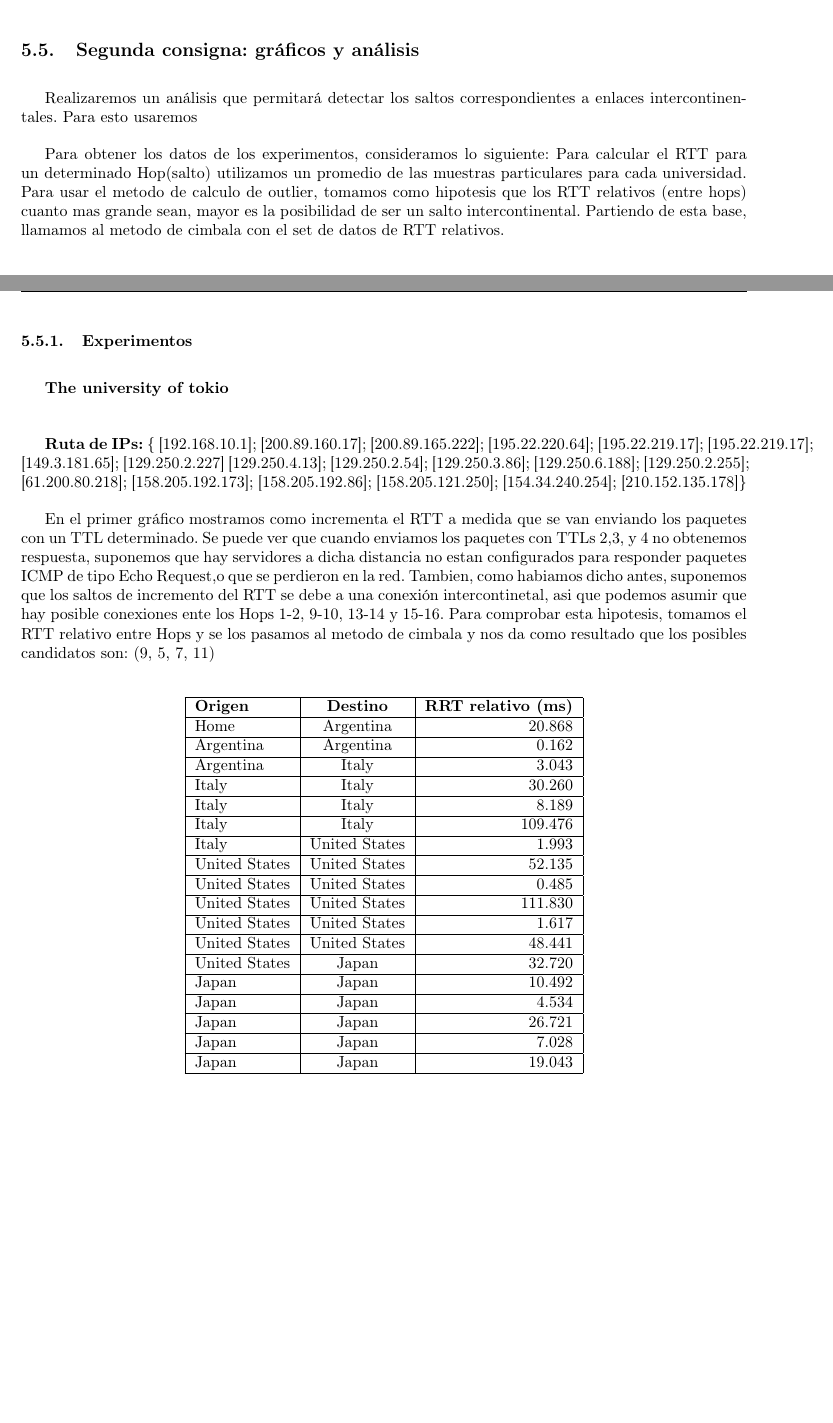
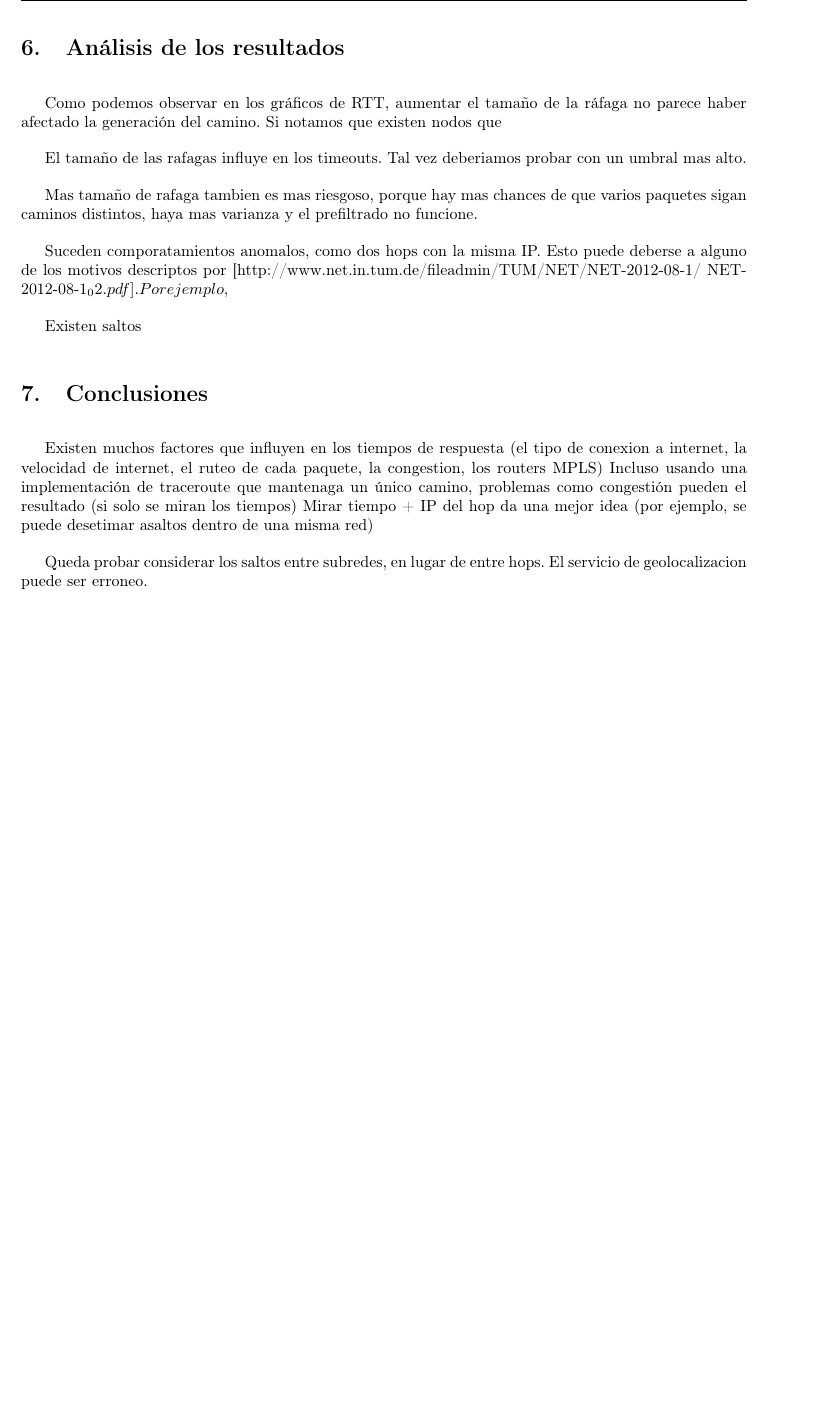
Before and after one commit to ltdicai/tdc-tp2, a LaTeX document (tdc-tp2-informe/tdc-tp2-informe.tex, which reads tdc-tp2-informe/desarrollo.tex): two parts of pages 19 and 20 of 20 before the commit and part of page 20 of 20 after it, the two joined at a grey line, cut at the place of the change, the shorter picture padded with empty space. Compiled offline with pdfLaTeX.

Commit message:
trabajando en el desarrollo

```diff
--- a/tdc-tp2-informe/desarrollo.tex
+++ b/tdc-tp2-informe/desarrollo.tex
@@ -167,53 +161,26 @@ En las siguientes tablas mostramos los resultados obtenidos para distintos tama
 \end{figure}
 
 
+\section{Análisis de los resultados}
 
-%%%%%%%%%%%%%%%%%%%%%%%%%%%%%%%%%%%%%%%%%%%%%%%%%%%%%%%%%%%%%%%%%%%%
-\subsection{Segunda consigna: gráficos y análisis}
+Como podemos observar en los gráficos de RTT, aumentar el tamaño de la ráfaga no parece haber afectado la generación del camino. Si notamos que existen nodos que
 
 
+El tamaño de las rafagas influye en los timeouts. Tal vez deberiamos probar con un umbral mas alto.
 
-Realizaremos un análisis que permitará detectar los saltos correspondientes a enlaces intercontinentales. Para esto usaremos
+Mas tamaño de rafaga tambien es mas riesgoso, porque hay mas chances de que varios paquetes sigan caminos distintos, haya mas varianza y el prefiltrado no funcione.
 
-Para obtener los datos de los experimentos, consideramos lo siguiente:
-Para calcular el RTT para un determinado Hop(salto) utilizamos un promedio de las muestras particulares para cada universidad.
-Para usar el metodo de calculo de outlier, tomamos como hipotesis que los RTT relativos (entre hops) cuanto mas grande sean, mayor es la posibilidad de ser un salto intercontinental. Partiendo de esta base, llamamos al metodo de cimbala con el set de datos de RTT relativos.
+Suceden comporatamientos anomalos, como dos hops con la misma IP. Esto puede deberse a alguno de los motivos descriptos por [http://www.net.in.tum.de/fileadmin/TUM/NET/NET-2012-08-1/
+NET-2012-08-1_02.pdf]. Por ejemplo,
 
-\subsubsection{Experimentos}
-\textbf{The university of tokio} \\
-
-\textbf{Ruta de IPs:} \{ [192.168.10.1]; [200.89.160.17]; [200.89.165.222];
- [195.22.220.64]; [195.22.219.17]; [195.22.219.17]; [149.3.181.65]; [129.250.2.227]
- [129.250.4.13]; [129.250.2.54]; [129.250.3.86]; [129.250.6.188]; [129.250.2.255];
- [61.200.80.218]; [158.205.192.173]; [158.205.192.86]; [158.205.121.250];
- [154.34.240.254]; [210.152.135.178]\}
-
-En el primer gráfico mostramos como incrementa el RTT a medida que se van enviando los paquetes con un TTL determinado. Se puede ver que cuando enviamos los paquetes con TTLs 2,3, y 4 no obtenemos respuesta, suponemos que hay servidores a dicha distancia no estan configurados para responder paquetes ICMP de tipo Echo Request,o que se perdieron en la red. Tambien, como habiamos dicho antes, suponemos que los saltos de incremento del RTT se debe a una conexión intercontinetal, asi que podemos asumir que hay posible conexiones ente los Hops 1-2, 9-10, 13-14 y 15-16.
-Para comprobar esta hipotesis, tomamos el RTT relativo entre Hops y se los pasamos al metodo de cimbala y nos da como resultado que los posibles candidatos son:
-(9, 5, 7, 11)
+Existen saltos
 
 
-\begin{center}
-   \begin{tabular}{ |l | c | r | }
-     \hline
-     \textbf{Origen} & \textbf{Destino} & \textbf{RRT relativo (ms)} \\ \hline
-     Home & Argentina & 20.868 \\ \hline
-     Argentina & Argentina & 0.162 \\ \hline
-     Argentina & Italy & 3.043 \\ \hline
-     Italy & Italy & 30.260 \\ \hline
-     Italy & Italy & 8.189 \\ \hline
-     Italy & Italy & 109.476\\ \hline
-     Italy & United States & 1.993\\ \hline
-     United States & United States & 52.135 \\ \hline
-     United States & United States & 0.485\\ \hline
-     United States & United States & 111.830\\ \hline
-     United States & United States & 1.617 \\ \hline
-     United States & United States & 48.441 \\ \hline
-     United States & Japan & 32.720 \\ \hline
-     Japan & Japan & 10.492 \\ \hline
-     Japan & Japan & 4.534 \\ \hline
-     Japan & Japan & 26.721 \\ \hline
-     Japan & Japan & 7.028 \\ \hline
-     Japan & Japan & 19.043 \\ \hline
-   \end{tabular}
- \end{center}
+\section{Conclusiones}
+
+	Existen muchos factores que influyen en los tiempos de respuesta (el tipo de conexion a internet, la velocidad de internet, el ruteo de cada paquete, la congestion, los routers MPLS)
+	Incluso usando una implementación de traceroute que mantenaga un único camino, problemas como congestión pueden el resultado (si solo se miran los tiempos)
+	Mirar tiempo + IP del hop da una mejor idea (por ejemplo, se puede desetimar asaltos dentro de una misma red)
+
+	Queda probar considerar los saltos entre subredes, en lugar de entre hops.
+	El servicio de geolocalizacion puede ser erroneo.
```
Also changed, not shown: tdc-tp2-informe/tdc-tp2-informe.pdf, tdc-tp2-informe/desarrollo.tex (78 more changed lines), 4 other files.
